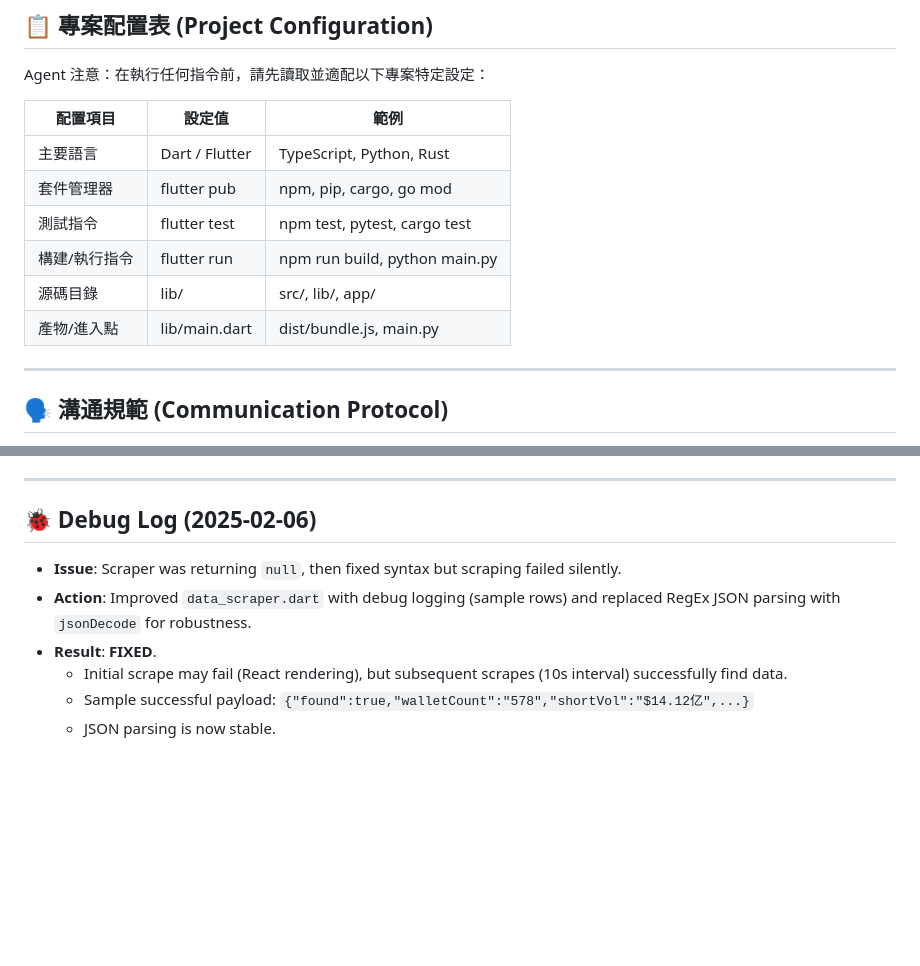
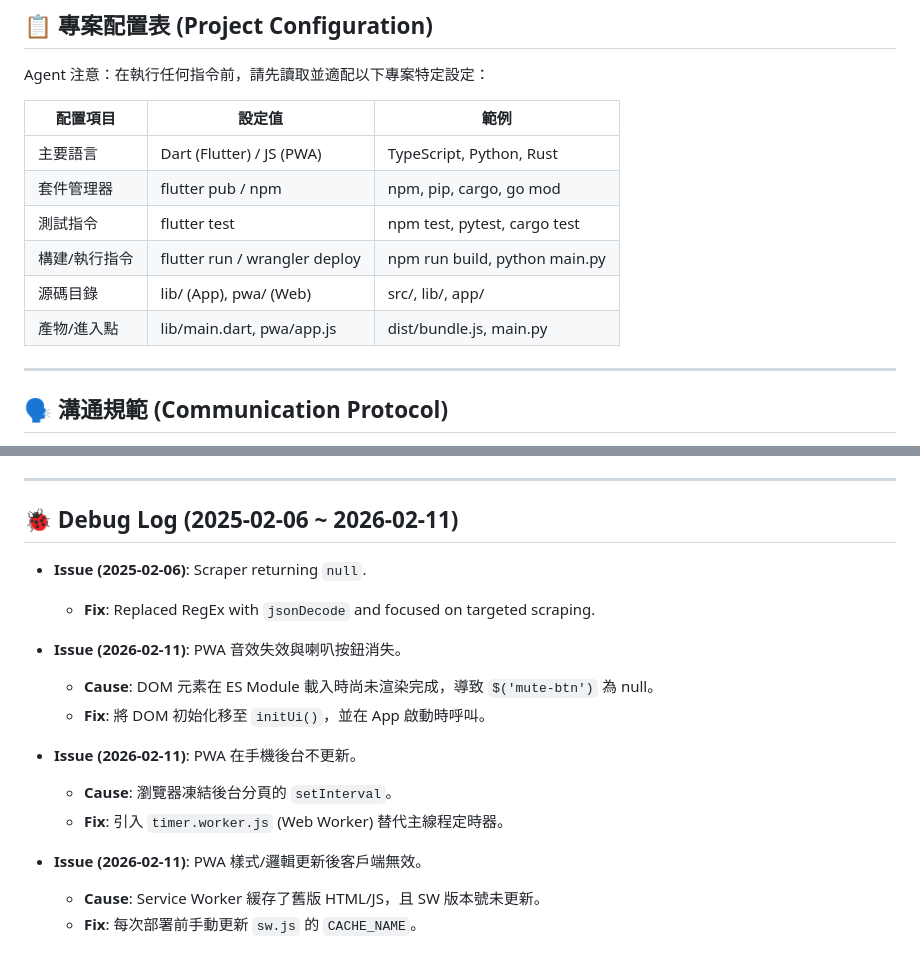
Before and after one commit to bennytsai1234/hypermonitor, a Markdown page: GEMINI.md, 2 parts joined by grey strips. Drawn GitHub-style; blank space fills up the shorter version.

```diff
--- a/GEMINI.md
+++ b/GEMINI.md
@@ -6,12 +6,12 @@ Agent 注意：在執行任何指令前，請先讀取並適配以下專案特
 
 | 配置項目 | 設定值 | 範例 |
 | --- | --- | --- |
-| 主要語言 | Dart / Flutter | TypeScript, Python, Rust |
-| 套件管理器 | flutter pub | npm, pip, cargo, go mod |
+| 主要語言 | Dart (Flutter) / JS (PWA) | TypeScript, Python, Rust |
+| 套件管理器 | flutter pub / npm | npm, pip, cargo, go mod |
 | 測試指令 | flutter test | npm test, pytest, cargo test |
-| 構建/執行指令 | flutter run | npm run build, python main.py |
-| 源碼目錄 | lib/ | src/, lib/, app/ |
-| 產物/進入點 | lib/main.dart | dist/bundle.js, main.py |
+| 構建/執行指令 | flutter run / wrangler deploy | npm run build, python main.py |
+| 源碼目錄 | lib/ (App), pwa/ (Web) | src/, lib/, app/ |
+| 產物/進入點 | lib/main.dart, pwa/app.js | dist/bundle.js, main.py |
 
 ---
 
@@ -83,10 +76,18 @@ Agent 注意：在執行任何指令前，請先讀取並適配以下專案特
 
 ---
 
-## 🐞 Debug Log (2025-02-06)
-- **Issue**: Scraper was returning `null`, then fixed syntax but scraping failed silently.
-- **Action**: Improved `data_scraper.dart` with debug logging (sample rows) and replaced RegEx JSON parsing with `jsonDecode` for robustness.
-- **Result**: **FIXED**.
-  - Initial scrape may fail (React rendering), but subsequent scrapes (10s interval) successfully find data.
-  - Sample successful payload: `{"found":true,"walletCount":"578","shortVol":"$14.12亿",...}`
-  - JSON parsing is now stable.
+## 🐞 Debug Log (2025-02-06 ~ 2026-02-11)
+- **Issue (2025-02-06)**: Scraper returning `null`.
+  - **Fix**: Replaced RegEx with `jsonDecode` and focused on targeted scraping.
+
+- **Issue (2026-02-11)**: PWA 音效失效與喇叭按鈕消失。
+  - **Cause**: DOM 元素在 ES Module 載入時尚未渲染完成，導致 `$('mute-btn')` 為 null。
+  - **Fix**: 將 DOM 初始化移至 `initUi()`，並在 App 啟動時呼叫。
+
+- **Issue (2026-02-11)**: PWA 在手機後台不更新。
+  - **Cause**: 瀏覽器凍結後台分頁的 `setInterval`。
+  - **Fix**: 引入 `timer.worker.js` (Web Worker) 替代主線程定時器。
+
+- **Issue (2026-02-11)**: PWA 樣式/邏輯更新後客戶端無效。
+  - **Cause**: Service Worker 緩存了舊版 HTML/JS，且 SW 版本號未更新。
+  - **Fix**: 每次部署前手動更新 `sw.js` 的 `CACHE_NAME`。
```
Also changed, not shown: other parts of GEMINI.md (+15 -22 lines).
